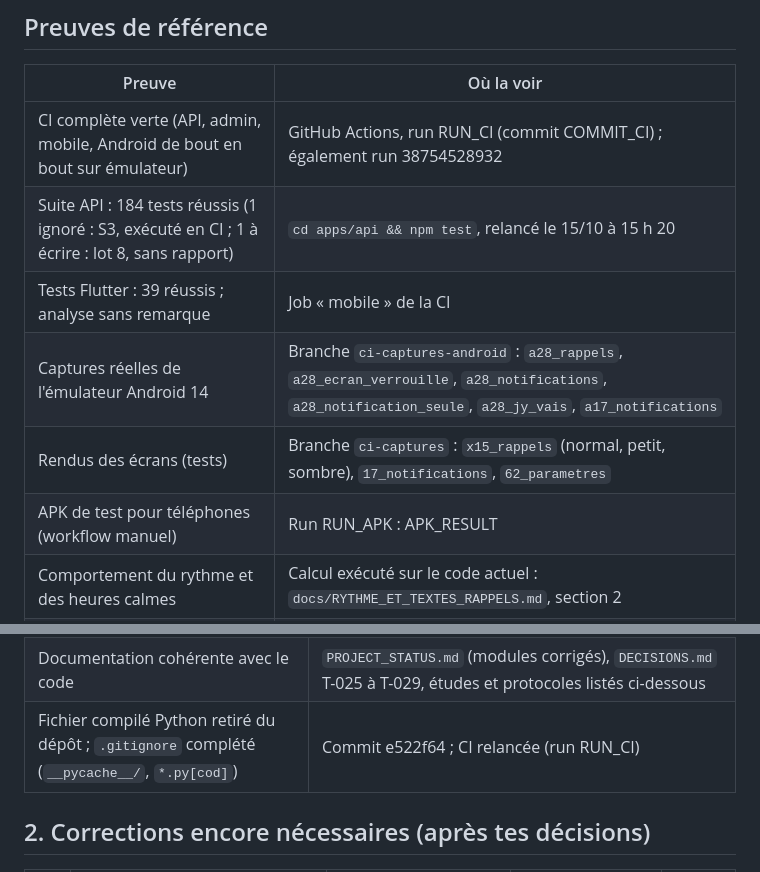
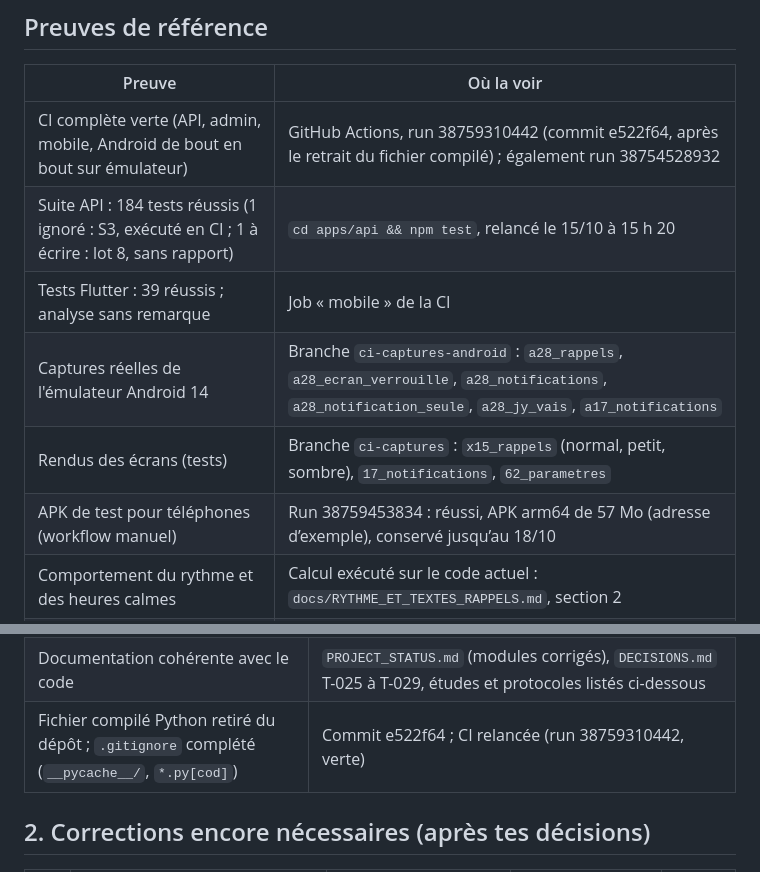
Before and after one commit to djannigraphi-prog/Bim, a Markdown page: docs/CLOTURE_LOT2.md, 2 parts joined by grey strips. GitHub-like rendering.

Commit message:
CLOTURE_LOT2 : preuves complétées (CI 38759310442, APK de test 38759453834)
Co-Authored-By: Claude Opus 5.5 <noreply@anthropic.com>
Claude-Session: https://claude.ai/code/session_016WKuFxRDNC81FbMRt6sjMz

```diff
--- a/docs/CLOTURE_LOT2.md
+++ b/docs/CLOTURE_LOT2.md
@@ -6,12 +6,12 @@
 
 | Preuve | Où la voir |
 | --- | --- |
-| CI complète verte (API, admin, mobile, Android de bout en bout sur émulateur) | GitHub Actions, run RUN_CI (commit COMMIT_CI) ; également run 38754528932 |
+| CI complète verte (API, admin, mobile, Android de bout en bout sur émulateur) | GitHub Actions, run 38759310442 (commit e522f64, après le retrait du fichier compilé) ; également run 38754528932 |
 | Suite API : 184 tests réussis (1 ignoré : S3, exécuté en CI ; 1 à écrire : lot 8, sans rapport) | `cd apps/api && npm test`, relancé le 15/10 à 15 h 20 |
 | Tests Flutter : 39 réussis ; analyse sans remarque | Job « mobile » de la CI |
 | Captures réelles de l'émulateur Android 14 | Branche `ci-captures-android` : `a28_rappels`, `a28_ecran_verrouille`, `a28_notifications`, `a28_notification_seule`, `a28_jy_vais`, `a17_notifications` |
 | Rendus des écrans (tests) | Branche `ci-captures` : `x15_rappels` (normal, petit, sombre), `17_notifications`, `62_parametres` |
-| APK de test pour téléphones (workflow manuel) | Run RUN_APK : APK_RESULT |
+| APK de test pour téléphones (workflow manuel) | Run 38759453834 : réussi, APK arm64 de 57 Mo (adresse d’exemple), conservé jusqu’au 18/10 |
 | Comportement du rythme et des heures calmes | Calcul exécuté sur le code actuel : `docs/RYTHME_ET_TEXTES_RAPPELS.md`, section 2 |
 | Enquête sur la perte de l'émulateur | `docs/TESTING.md`, « Perte de l'émulateur » (3 séries, 12 situations, Android 13 à 15) |
 
@@ -29,7 +29,7 @@
 | Envoi Firebase (FCM HTTP v1) — **inactif** | `fcm-push-sender.spec.ts` (5) contre un faux serveur ; `config.spec.ts` |
 | Rappel d'essai pour les tests sur téléphones (versions de test seulement) | Flutter (autorisation, programmation, service inchangé) |
 | Documentation cohérente avec le code | `PROJECT_STATUS.md` (modules corrigés), `DECISIONS.md` T-025 à T-029, études et protocoles listés ci-dessous |
-| Fichier compilé Python retiré du dépôt ; `.gitignore` complété (`__pycache__/`, `*.py[cod]`) | Commit e522f64 ; CI relancée (run RUN_CI) |
+| Fichier compilé Python retiré du dépôt ; `.gitignore` complété (`__pycache__/`, `*.py[cod]`) | Commit e522f64 ; CI relancée (run 38759310442, verte) |
 
 ## 2. Corrections encore nécessaires (après tes décisions)
 
```
